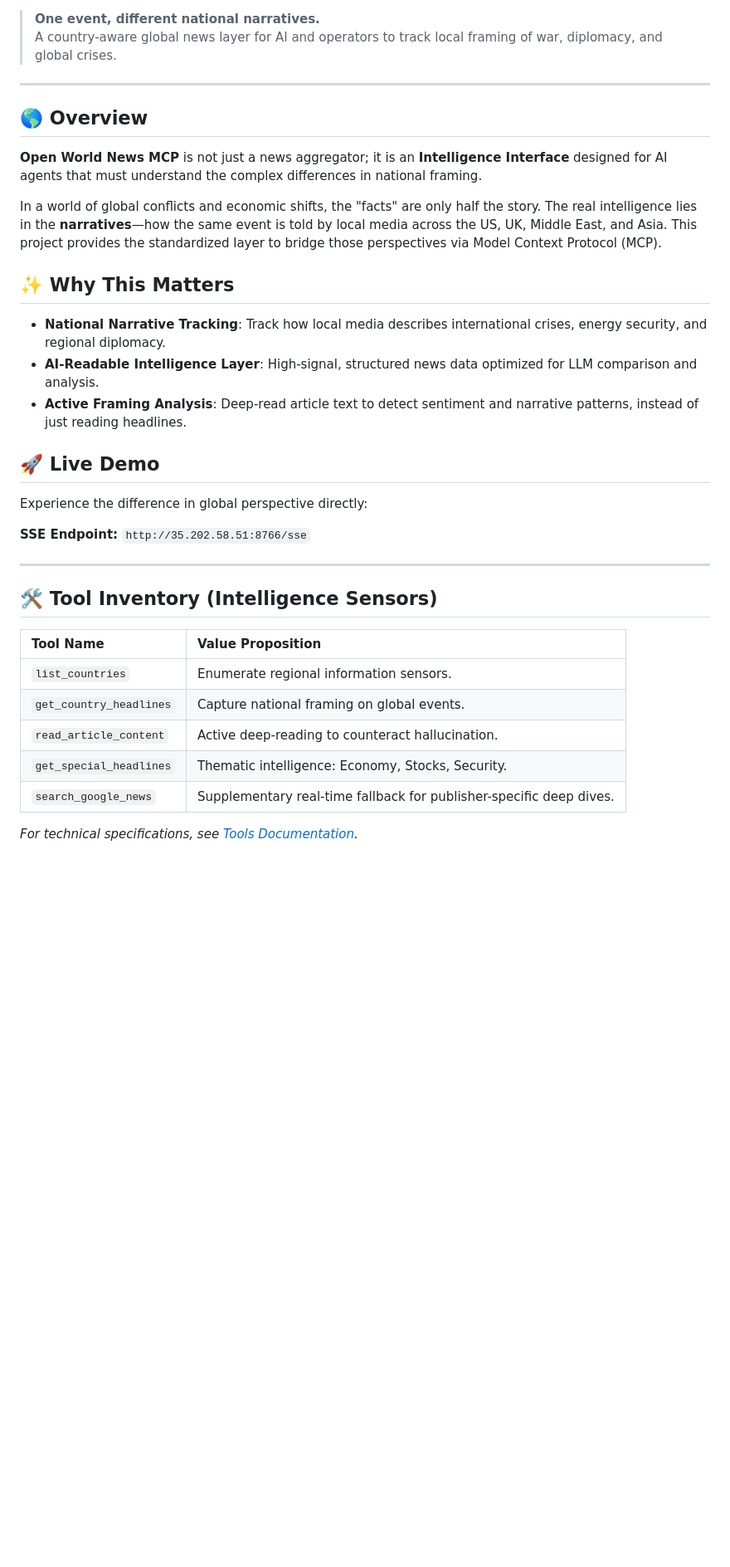
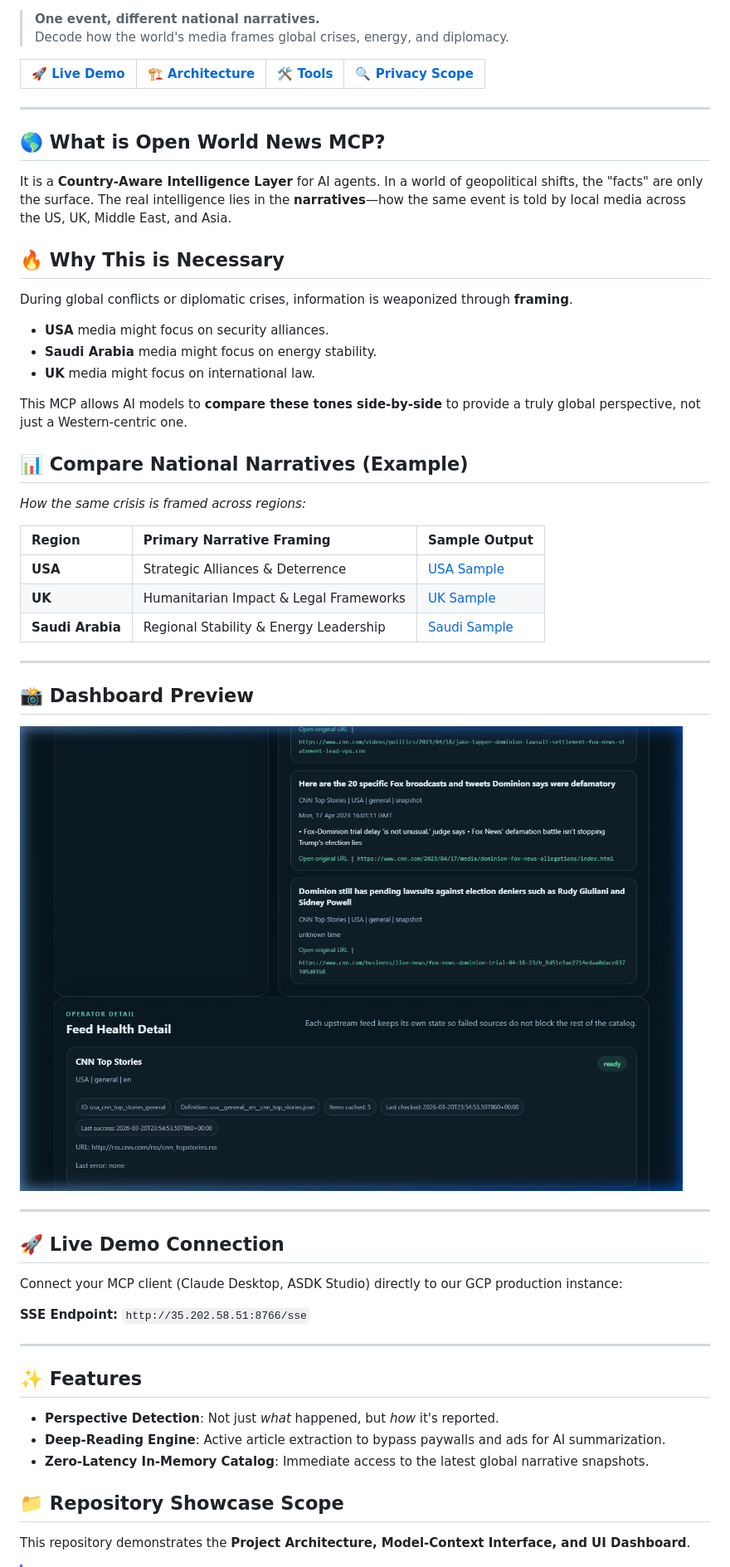
Before and after one commit to lim-asdk/open-world-news-mcp, a Markdown page: README.md, the part around the change printed below. Shown: that part at 83% size. Rendered like a GitHub page; pictures changed too: screenshots/ui_dashboard.png (added); blank space fills up the shorter version.

Commit message:
Final Polish: Added dashboard preview, national framing samples, and refined intelligence messaging

```diff
--- a/README.md
+++ b/README.md
@@ -5,34 +2,51 @@
 
 > **One event, different national narratives.**
-> A country-aware global news layer for AI and operators to track local framing of war, diplomacy, and global crises.
+> Decode how the world's media frames global crises, energy, and diplomacy.
+
+| [🚀 Live Demo](http://35.202.58.51:8766/sse) | [🏗️ Architecture](docs/architecture.md) | [🛠️ Tools](docs/tools.md) | [🔍 Privacy Scope](docs/privacy_scope.md) |
+| :--- | :--- | :--- | :--- |
 
 ---
 
-## 🌎 Overview
-**Open World News MCP** is not just a news aggregator; it is an **Intelligence Interface** designed for AI agents that must understand the complex differences in national framing.
+## 🌎 What is Open World News MCP?
+It is a **Country-Aware Intelligence Layer** for AI agents. In a world of geopolitical shifts, the "facts" are only the surface. The real intelligence lies in the **narratives**—how the same event is told by local media across the US, UK, Middle East, and Asia.
 
-In a world of global conflicts and economic shifts, the "facts" are only half the story. The real intelligence lies in the **narratives**—how the same event is told by local media across the US, UK, Middle East, and Asia. This project provides the standardized layer to bridge those perspectives via Model Context Protocol (MCP).
+## 🔥 Why This is Necessary
+During global conflicts or diplomatic crises, information is weaponized through **framing**.
+- **USA** media might focus on security alliances.
+- **Saudi Arabia** media might focus on energy stability.
+- **UK** media might focus on international law.
 
-## ✨ Why This Matters
-- **National Narrative Tracking**: Track how local media describes international crises, energy security, and regional diplomacy.
-- **AI-Readable Intelligence Layer**: High-signal, structured news data optimized for LLM comparison and analysis.
-- **Active Framing Analysis**: Deep-read article text to detect sentiment and narrative patterns, instead of just reading headlines.
+This MCP allows AI models to **compare these tones side-by-side** to provide a truly global perspective, not just a Western-centric one.
 
-## 🚀 Live Demo
-Experience the difference in global perspective directly:
+## 📊 Compare National Narratives (Example)
+*How the same crisis is framed across regions:*
+
+| Region | Primary Narrative Framing | Sample Output |
+| :--- | :--- | :--- |
+| **USA** | Strategic Alliances & Deterrence | [USA Sample](docs/examples/usa_headlines_sample.json) |
+| **UK** | Humanitarian Impact & Legal Frameworks | [UK Sample](docs/examples/uk_headlines_sample.json) |
+| **Saudi Arabia** | Regional Stability & Energy Leadership | [Saudi Sample](docs/examples/saudi_headlines_sample.json) |
+
+---
+
+## 📸 Dashboard Preview
+![Operator Dashboard](screenshots/ui_dashboard.png)
+
+---
+
+## 🚀 Live Demo Connection
+Connect your MCP client (Claude Desktop, ASDK Studio) directly to our GCP production instance:
 
 **SSE Endpoint:** `http://35.202.58.51:8766/sse`
 
 ---
 
-## 🛠️ Tool Inventory (Intelligence Sensors)
-| Tool Name | Value Proposition |
-| :--- | :--- |
-| `list_countries` | Enumerate regional information sensors. |
-| `get_country_headlines` | Capture national framing on global events. |
-| `read_article_content` | Active deep-reading to counteract hallucination. |
-| `get_special_headlines` | Thematic intelligence: Economy, Stocks, Security. |
-| `search_google_news` | Supplementary real-time fallback for publisher-specific deep dives. |
+## ✨ Features
+- **Perspective Detection**: Not just *what* happened, but *how* it's reported.
+- **Deep-Reading Engine**: Active article extraction to bypass paywalls and ads for AI summarization.
+- **Zero-Latency In-Memory Catalog**: Immediate access to the latest global narrative snapshots.
 
-*For technical specifications, see [Tools Documentation](docs/tools.md).*
+## 📁 Repository Showcase Scope
+This repository demonstrates the **Project Architecture, Model-Context Interface, and UI Dashboard**.
 
```
Also changed, not shown: other parts of README.md (+6 -23 lines), 2 other files.
